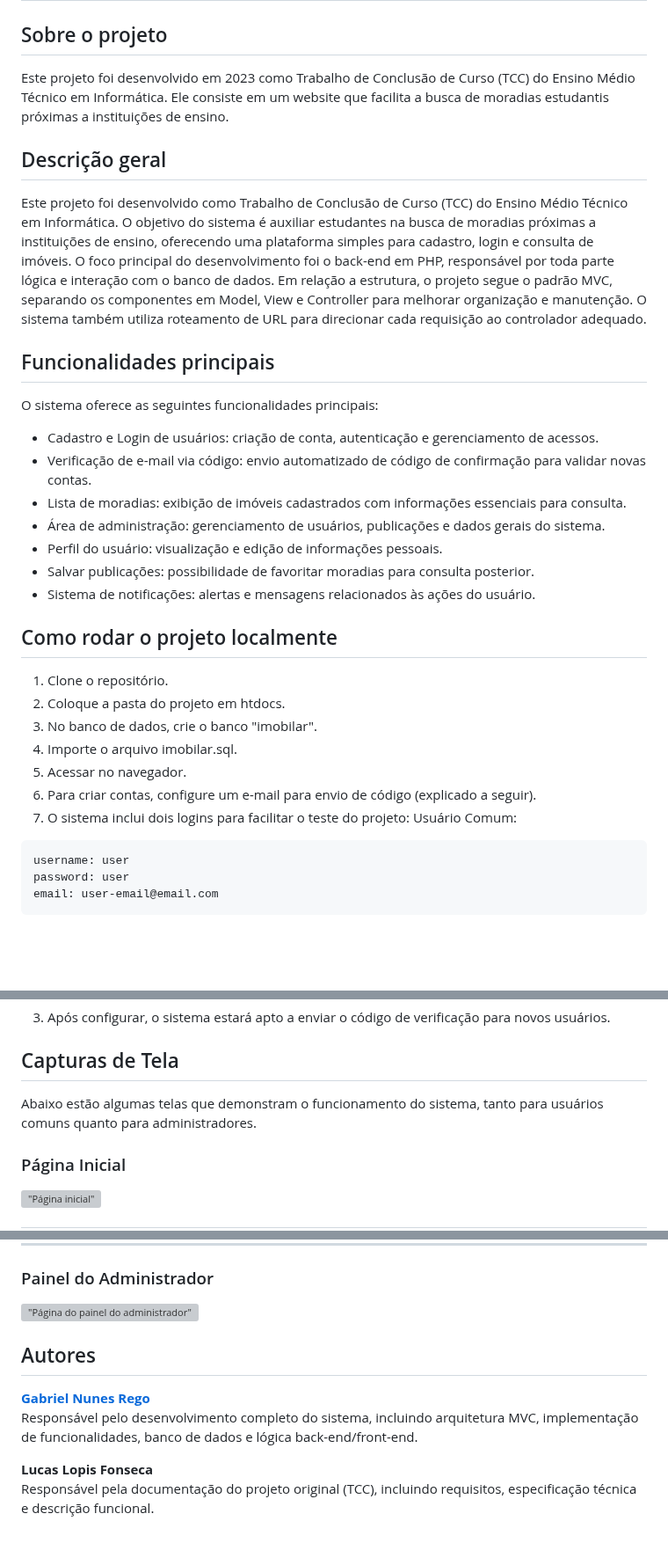
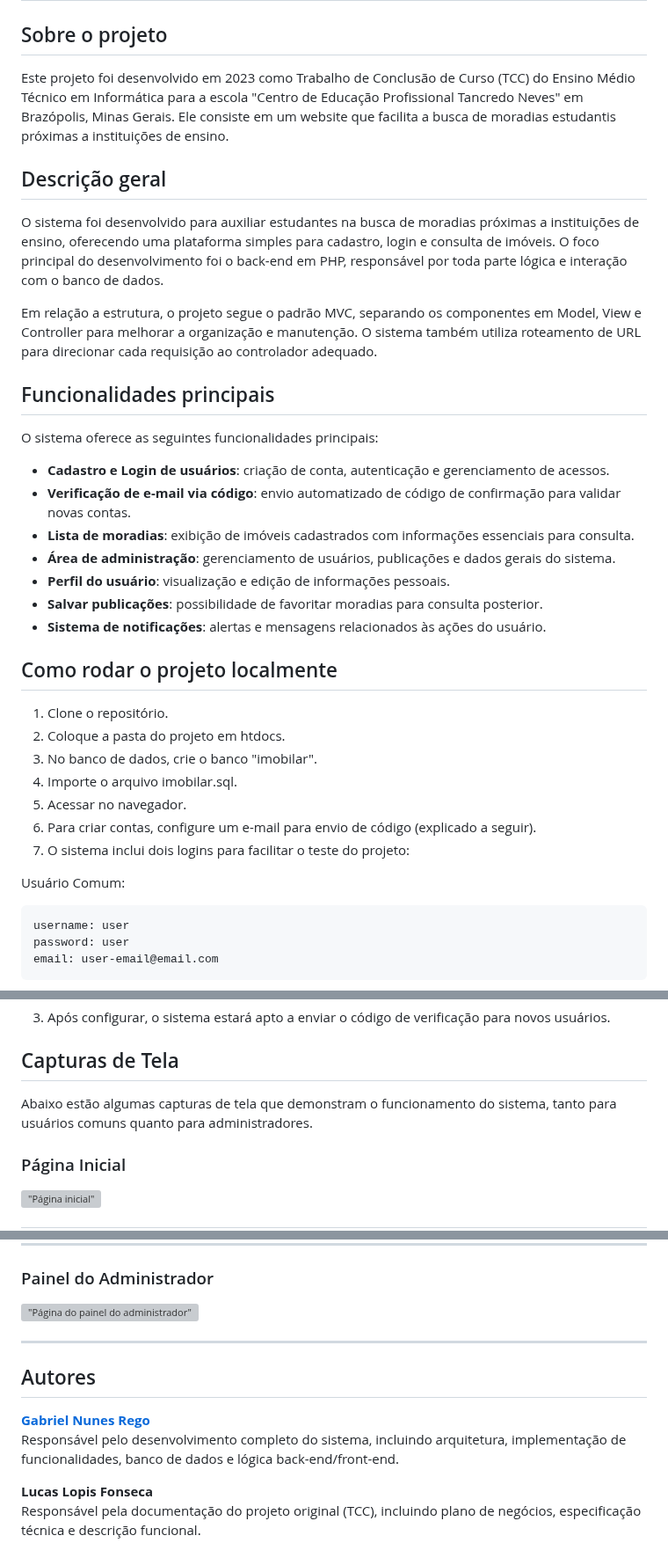
Before and after one commit to gabrielnr-git/imobilar, a Markdown page: README.md, 3 parts joined by grey strips. Shown at 88% size. Drawn GitHub-style; blank space fills up the shorter version; grey boxes are pictures that could not be loaded.

````diff
--- a/README.md
+++ b/README.md
@@ -1,22 +1,23 @@
 # Imobilar
 
 ## Sobre o projeto
-Este projeto foi desenvolvido em 2023 como Trabalho de Conclusão de Curso (TCC) do Ensino Médio Técnico em Informática.
+Este projeto foi desenvolvido em 2023 como Trabalho de Conclusão de Curso (TCC) do Ensino Médio Técnico em Informática para a escola "Centro de Educação Profissional Tancredo Neves" em Brazópolis, Minas Gerais.
 Ele consiste em um website que facilita a busca de moradias estudantis próximas a instituições de ensino.
 
 ## Descrição geral
-Este projeto foi desenvolvido como Trabalho de Conclusão de Curso (TCC) do Ensino Médio Técnico em Informática. O objetivo do sistema é auxiliar estudantes na busca de moradias próximas a instituições de ensino, oferecendo uma plataforma simples para cadastro, login e consulta de imóveis. O foco principal do desenvolvimento foi o back-end em PHP, responsável por toda parte lógica e interação com o banco de dados.
-Em relação a estrutura, o projeto segue o padrão MVC, separando os componentes em Model, View e Controller para melhorar organização e manutenção. O sistema também utiliza roteamento de URL para direcionar cada requisição ao controlador adequado.
+O sistema foi desenvolvido para auxiliar estudantes na busca de moradias próximas a instituições de ensino, oferecendo uma plataforma simples para cadastro, login e consulta de imóveis. O foco principal do desenvolvimento foi o back-end em PHP, responsável por toda parte lógica e interação com o banco de dados.
+
+Em relação a estrutura, o projeto segue o padrão MVC, separando os componentes em Model, View e Controller para melhorar a organização e manutenção. O sistema também utiliza roteamento de URL para direcionar cada requisição ao controlador adequado.
 
 ## Funcionalidades principais
 O sistema oferece as seguintes funcionalidades principais:
-- Cadastro e Login de usuários: criação de conta, autenticação e gerenciamento de acessos.
-- Verificação de e-mail via código: envio automatizado de código de confirmação para validar novas contas.
-- Lista de moradias: exibição de imóveis cadastrados com informações essenciais para consulta.
-- Área de administração: gerenciamento de usuários, publicações e dados gerais do sistema.
-- Perfil do usuário: visualização e edição de informações pessoais.
-- Salvar publicações: possibilidade de favoritar moradias para consulta posterior.
-- Sistema de notificações: alertas e mensagens relacionados às ações do usuário.
+- **Cadastro e Login de usuários**: criação de conta, autenticação e gerenciamento de acessos.
+- **Verificação de e-mail via código**: envio automatizado de código de confirmação para validar novas contas.
+- **Lista de moradias**: exibição de imóveis cadastrados com informações essenciais para consulta.
+- **Área de administração**: gerenciamento de usuários, publicações e dados gerais do sistema.
+- **Perfil do usuário**: visualização e edição de informações pessoais.
+- **Salvar publicações**: possibilidade de favoritar moradias para consulta posterior.
+- **Sistema de notificações**: alertas e mensagens relacionados às ações do usuário.
 
 ## Como rodar o projeto localmente
 1. Clone o repositório.
@@ -26,6 +27,7 @@ O sistema oferece as seguintes funcionalidades principais:
 5. Acessar no navegador.
 6. Para criar contas, configure um e-mail para envio de código (explicado a seguir).
 7. O sistema inclui dois logins para facilitar o teste do projeto:
+
 Usuário Comum:
 ```
 username: user
@@ -53,7 +55,7 @@ define("SMTPPORT",465);
 3. Após configurar, o sistema estará apto a enviar o código de verificação para novos usuários.
 
 ## Capturas de Tela
-Abaixo estão algumas telas que demonstram o funcionamento do sistema, tanto para usuários comuns quanto para administradores.
+Abaixo estão algumas capturas de tela que demonstram o funcionamento do sistema, tanto para usuários comuns quanto para administradores.
 ### Página Inicial
 !["Página inicial"](screenshots/front-page.png")
 
@@ -101,9 +103,11 @@ Abaixo estão algumas telas que demonstram o funcionamento do sistema, tanto par
 ### Painel do Administrador
 !["Página do painel do administrador"](screenshots/admin-page.png")
 
+---
+
 ## Autores
 **[Gabriel Nunes Rego](https://github.com/gabrielnr-git)**
-Responsável pelo desenvolvimento completo do sistema, incluindo arquitetura MVC, implementação de funcionalidades, banco de dados e lógica back-end/front-end.
+Responsável pelo desenvolvimento completo do sistema, incluindo arquitetura, implementação de funcionalidades, banco de dados e lógica back-end/front-end.
 
 **Lucas Lopis Fonseca**
-Responsável pela documentação do projeto original (TCC), incluindo requisitos, especificação técnica e descrição funcional.
+Responsável pela documentação do projeto original (TCC), incluindo plano de negócios, especificação técnica e descrição funcional.
````
